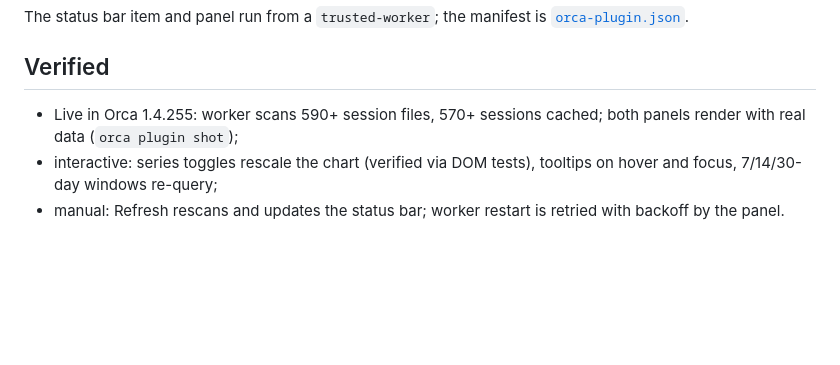
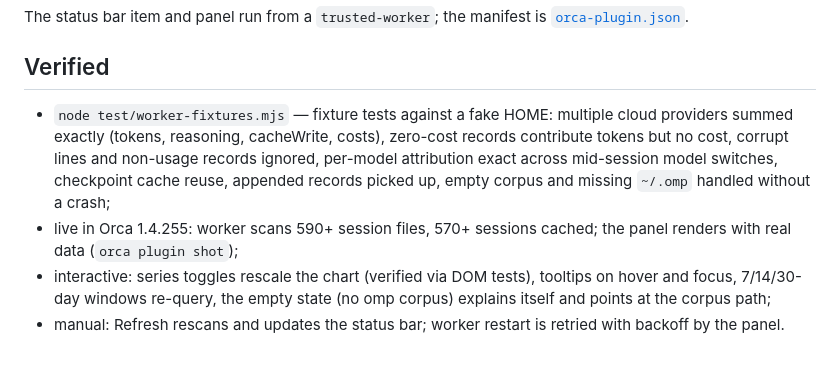
Before and after one commit to spgsroot/orca-usage-plugin, a Markdown page: README.md, the part around one of its changes. Drawn GitHub-style; blank space fills up the shorter version.

```diff
--- a/README.md
+++ b/README.md
@@ -57,9 +85,16 @@ The status bar item and panel run from a `trusted-worker`; the manifest is
 
 ## Verified
 
-- Live in Orca 1.4.255: worker scans 590+ session files, 570+ sessions cached;
-  both panels render with real data (`orca plugin shot`);
+- `node test/worker-fixtures.mjs` — fixture tests against a fake HOME: multiple
+  cloud providers summed exactly (tokens, reasoning, cacheWrite, costs),
+  zero-cost records contribute tokens but no cost, corrupt lines and non-usage
+  records ignored, per-model attribution exact across mid-session model
+  switches, checkpoint cache reuse, appended records picked up, empty corpus
+  and missing `~/.omp` handled without a crash;
+- live in Orca 1.4.255: worker scans 590+ session files, 570+ sessions cached;
+  the panel renders with real data (`orca plugin shot`);
 - interactive: series toggles rescale the chart (verified via DOM tests),
-  tooltips on hover and focus, 7/14/30-day windows re-query;
+  tooltips on hover and focus, 7/14/30-day windows re-query, the empty state
+  (no omp corpus) explains itself and points at the corpus path;
 - manual: Refresh rescans and updates the status bar; worker restart is
   retried with backoff by the panel.
```
Also changed, not shown: other parts of README.md (+28 -0 lines), docs/panel-dark.png, 4 other files.
